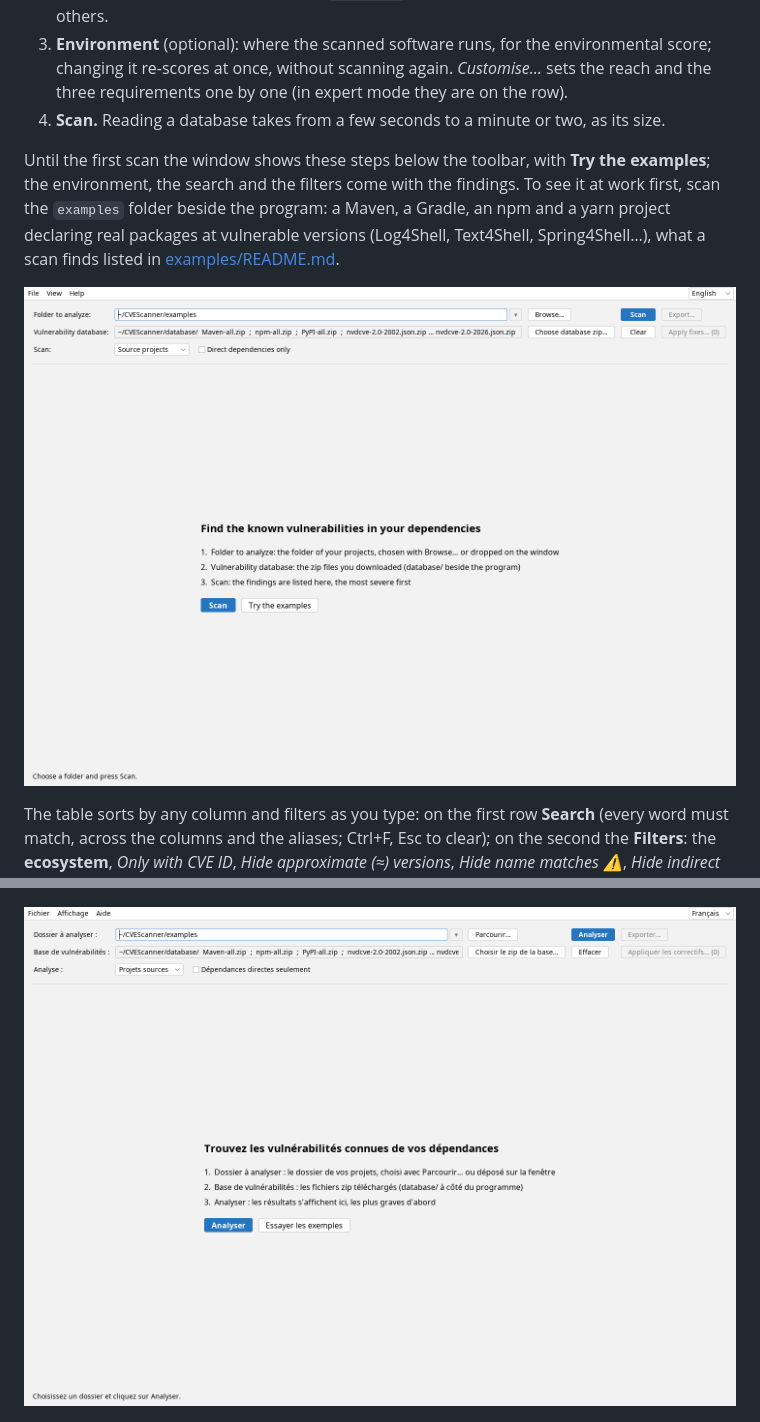
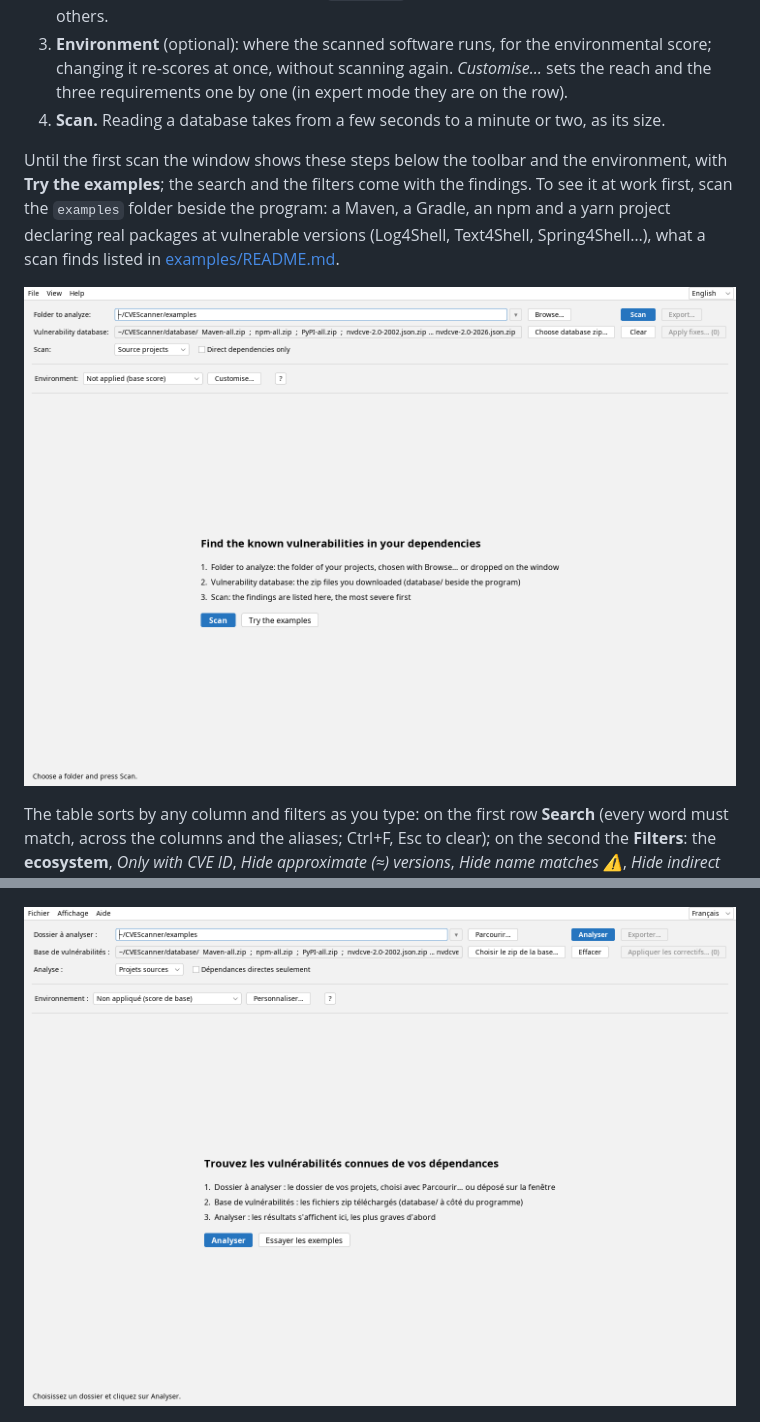
Before and after one commit to j4ckk0/CVEScanner, a Markdown page: README.md, 2 parts joined by grey strips. GitHub-like rendering; pictures changed too: docs/images/fr/welcome.png, docs/images/welcome.png.

```diff
--- a/README.md
+++ b/README.md
@@ -148,8 +148,8 @@ Start `cvescanner.bat` or `CVEScanner.exe` (Windows), `cvescanner.sh` (Linux); g
    mode they are on the row).
 4. **Scan.** Reading a database takes from a few seconds to a minute or two, as its size.
 
-Until the first scan the window shows these steps below the toolbar, with **Try the examples**; the environment, the
-search and the filters come with the findings. To see it at
+Until the first scan the window shows these steps below the toolbar and the environment, with **Try the examples**;
+the search and the filters come with the findings. To see it at
 work first, scan the `examples` folder beside the program: a Maven, a Gradle, an npm and a yarn project
 declaring real packages at vulnerable versions (Log4Shell, Text4Shell, Spring4Shell…), what a scan finds listed in
 [examples/README.md](examples/README.md).
```
Also changed, not shown: CHANGELOG.md (+5 -0 lines), 3 other files.
